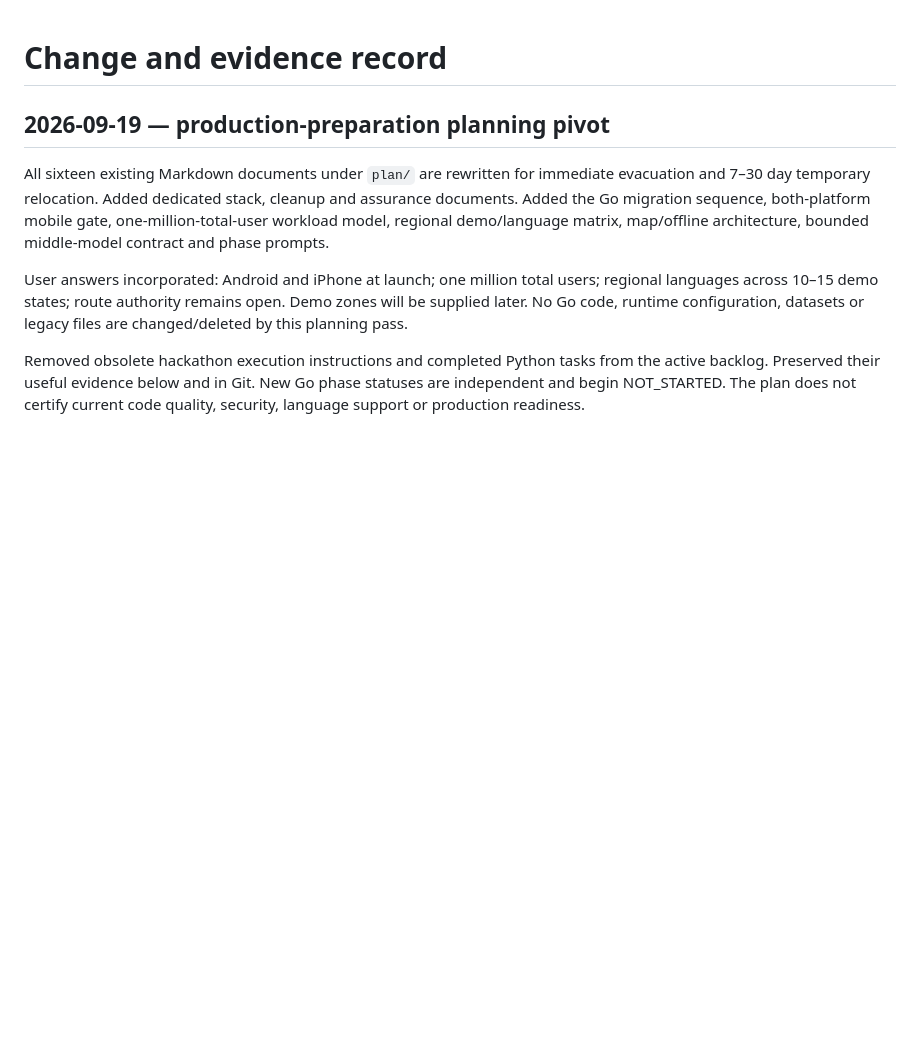
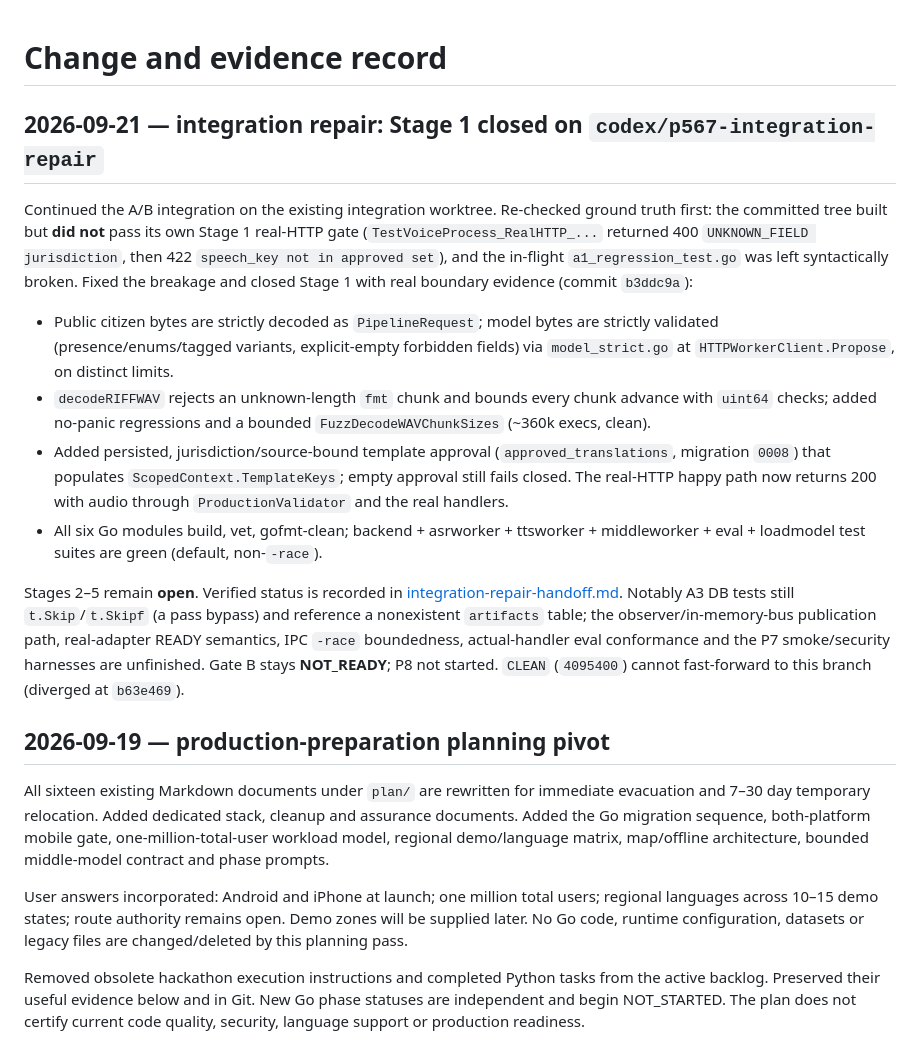
Before and after one commit to prakashdole/sthira, a Markdown page: plan/changes.md, the part around the change. Rendered like a GitHub page; blank space fills up the shorter version.

```diff
--- a/plan/changes.md
+++ b/plan/changes.md
@@ -1,4 +1,35 @@
 # Change and evidence record
+
+## 2026-09-21 — integration repair: Stage 1 closed on `codex/p567-integration-repair`
+
+Continued the A/B integration on the existing integration worktree. Re-checked
+ground truth first: the committed tree built but **did not** pass its own Stage 1
+real-HTTP gate (`TestVoiceProcess_RealHTTP_...` returned 400 `UNKNOWN_FIELD
+jurisdiction`, then 422 `speech_key not in approved set`), and the in-flight
+`a1_regression_test.go` was left syntactically broken. Fixed the breakage and
+closed Stage 1 with real boundary evidence (commit `b3ddc9a`):
+
+- Public citizen bytes are strictly decoded as `PipelineRequest`; model bytes are
+  strictly validated (presence/enums/tagged variants, explicit-empty forbidden
+  fields) via `model_strict.go` at `HTTPWorkerClient.Propose`, on distinct limits.
+- `decodeRIFFWAV` rejects an unknown-length `fmt` chunk and bounds every chunk
+  advance with `uint64` checks; added no-panic regressions and a bounded
+  `FuzzDecodeWAVChunkSizes` (~360k execs, clean).
+- Added persisted, jurisdiction/source-bound template approval
+  (`approved_translations`, migration `0008`) that populates `ScopedContext.TemplateKeys`;
+  empty approval still fails closed. The real-HTTP happy path now returns 200 with
+  audio through `ProductionValidator` and the real handlers.
+- All six Go modules build, vet, gofmt-clean; backend + asrworker + ttsworker +
+  middleworker + eval + loadmodel test suites are green (default, non-`-race`).
+
+Stages 2–5 remain **open**. Verified status is recorded in
+[integration-repair-handoff.md](integration-repair-handoff.md). Notably A3 DB
+tests still `t.Skip`/`t.Skipf` (a pass bypass) and reference a nonexistent
+`artifacts` table; the observer/in-memory-bus publication path, real-adapter
+READY semantics, IPC `-race` boundedness, actual-handler eval conformance and the
+P7 smoke/security harnesses are unfinished. Gate B stays **NOT_READY**; P8 not
+started. `CLEAN` (`4095400`) cannot fast-forward to this branch (diverged at
+`b63e469`).
 
 ## 2026-09-19 — production-preparation planning pivot
 
```
Also changed, not shown: plan/integration-repair-handoff.md (added, +74 -0 lines).
